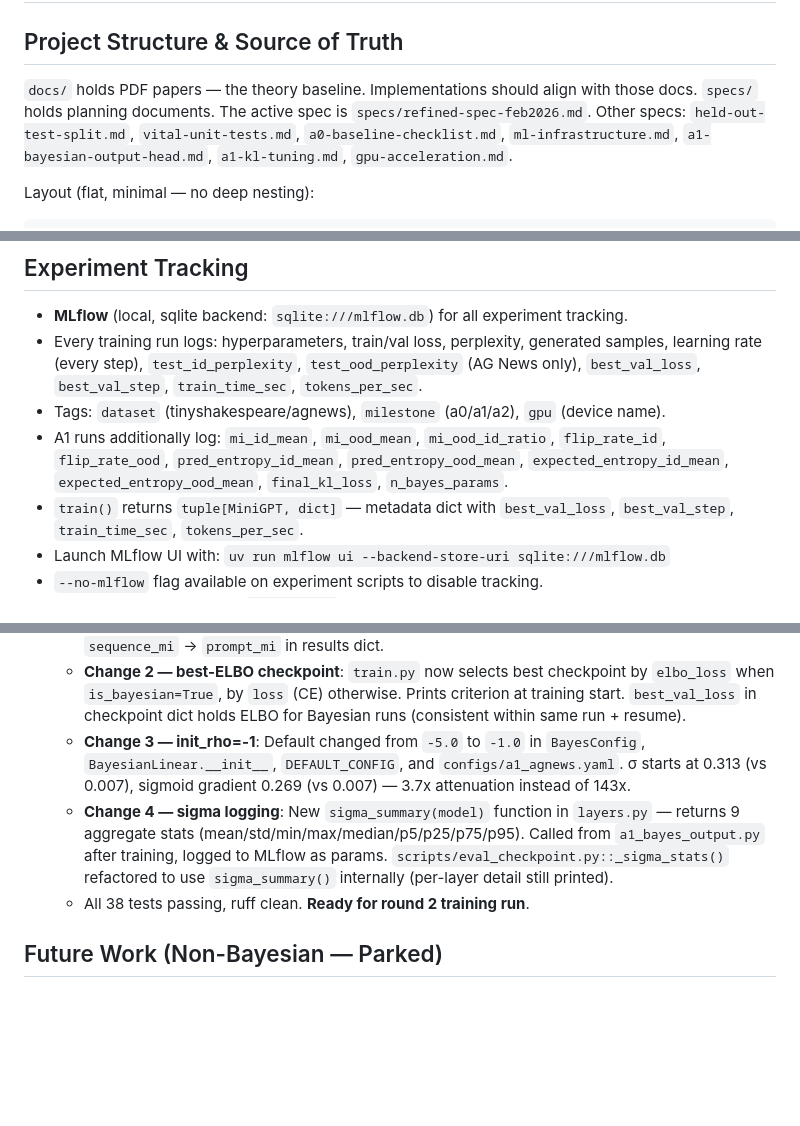
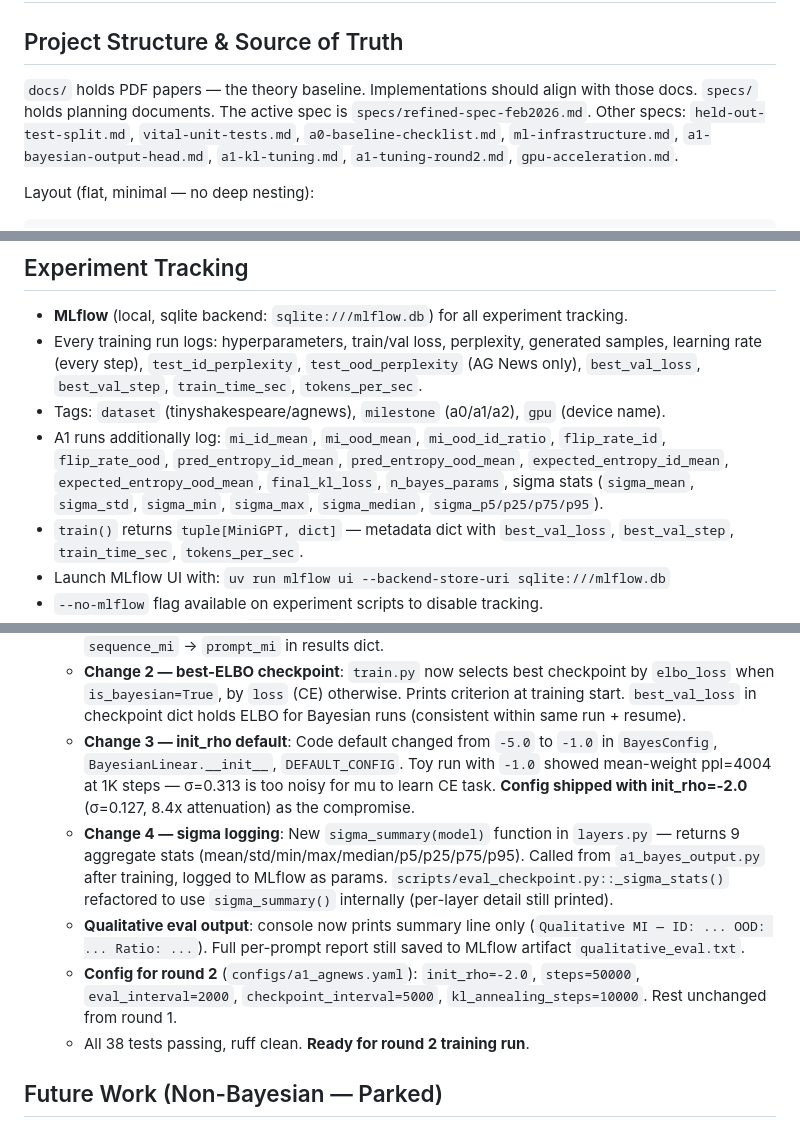
Before and after one commit to avdolgikh/bayesian-llm, a Markdown page: AGENTS.md, 3 parts joined by grey strips. Rendered like a GitHub page; blank space fills up the shorter version.

````diff
--- a/AGENTS.md
+++ b/AGENTS.md
@@ -2,7 +2,7 @@
 
 ## Project Structure & Source of Truth
 `docs/` holds PDF papers — the theory baseline. Implementations should align with those docs.
-`specs/` holds planning documents. The active spec is `specs/refined-spec-feb2026.md`. Other specs: `held-out-test-split.md`, `vital-unit-tests.md`, `a0-baseline-checklist.md`, `ml-infrastructure.md`, `a1-bayesian-output-head.md`, `a1-kl-tuning.md`, `gpu-acceleration.md`.
+`specs/` holds planning documents. The active spec is `specs/refined-spec-feb2026.md`. Other specs: `held-out-test-split.md`, `vital-unit-tests.md`, `a0-baseline-checklist.md`, `ml-infrastructure.md`, `a1-bayesian-output-head.md`, `a1-kl-tuning.md`, `a1-tuning-round2.md`, `gpu-acceleration.md`.
 
 Layout (flat, minimal — no deep nesting):
 ```
@@ -56,7 +56,7 @@ data/             # Local datasets (gitignored; document provenance in README.md
 - **MLflow** (local, sqlite backend: `sqlite:///mlflow.db`) for all experiment tracking.
 - Every training run logs: hyperparameters, train/val loss, perplexity, generated samples, learning rate (every step), `test_id_perplexity`, `test_ood_perplexity` (AG News only), `best_val_loss`, `best_val_step`, `train_time_sec`, `tokens_per_sec`.
 - Tags: `dataset` (tinyshakespeare/agnews), `milestone` (a0/a1/a2), `gpu` (device name).
-- A1 runs additionally log: `mi_id_mean`, `mi_ood_mean`, `mi_ood_id_ratio`, `flip_rate_id`, `flip_rate_ood`, `pred_entropy_id_mean`, `pred_entropy_ood_mean`, `expected_entropy_id_mean`, `expected_entropy_ood_mean`, `final_kl_loss`, `n_bayes_params`.
+- A1 runs additionally log: `mi_id_mean`, `mi_ood_mean`, `mi_ood_id_ratio`, `flip_rate_id`, `flip_rate_ood`, `pred_entropy_id_mean`, `pred_entropy_ood_mean`, `expected_entropy_id_mean`, `expected_entropy_ood_mean`, `final_kl_loss`, `n_bayes_params`, sigma stats (`sigma_mean`, `sigma_std`, `sigma_min`, `sigma_max`, `sigma_median`, `sigma_p5/p25/p75/p95`).
 - `train()` returns `tuple[MiniGPT, dict]` — metadata dict with `best_val_loss`, `best_val_step`, `train_time_sec`, `tokens_per_sec`.
 - Launch MLflow UI with: `uv run mlflow ui --backend-store-uri sqlite:///mlflow.db`
 - `--no-mlflow` flag available on experiment scripts to disable tracking.
@@ -282,8 +282,10 @@ Do not commit secrets or large binaries. Use `.env` (ignored) and provide `.env.
 - **2026-02-26:** A1 tuning round 2 — four fixes implemented (spec: `specs/a1-tuning-round2.md`):
   - **Change 1 — qualitative MI fix**: `_run_qualitative_eval` now scores MI on **prompt tokens** (the real ID/OOD text), not on model-generated continuations. Generation still displayed for human inspection but no longer used for MI scoring. Variable naming: `cont_mi` → `prompt_mi`, `sequence_mi` → `prompt_mi` in results dict.
   - **Change 2 — best-ELBO checkpoint**: `train.py` now selects best checkpoint by `elbo_loss` when `is_bayesian=True`, by `loss` (CE) otherwise. Prints criterion at training start. `best_val_loss` in checkpoint dict holds ELBO for Bayesian runs (consistent within same run + resume).
-  - **Change 3 — init_rho=-1**: Default changed from `-5.0` to `-1.0` in `BayesConfig`, `BayesianLinear.__init__`, `DEFAULT_CONFIG`, and `configs/a1_agnews.yaml`. σ starts at 0.313 (vs 0.007), sigmoid gradient 0.269 (vs 0.007) — 3.7x attenuation instead of 143x.
+  - **Change 3 — init_rho default**: Code default changed from `-5.0` to `-1.0` in `BayesConfig`, `BayesianLinear.__init__`, `DEFAULT_CONFIG`. Toy run with `-1.0` showed mean-weight ppl=4004 at 1K steps — σ=0.313 is too noisy for mu to learn CE task. **Config shipped with init_rho=-2.0** (σ=0.127, 8.4x attenuation) as the compromise.
   - **Change 4 — sigma logging**: New `sigma_summary(model)` function in `layers.py` — returns 9 aggregate stats (mean/std/min/max/median/p5/p25/p75/p95). Called from `a1_bayes_output.py` after training, logged to MLflow as params. `scripts/eval_checkpoint.py::_sigma_stats()` refactored to use `sigma_summary()` internally (per-layer detail still printed).
+  - **Qualitative eval output**: console now prints summary line only (`Qualitative MI — ID: ... OOD: ... Ratio: ...`). Full per-prompt report still saved to MLflow artifact `qualitative_eval.txt`.
+  - **Config for round 2** (`configs/a1_agnews.yaml`): `init_rho=-2.0`, `steps=50000`, `eval_interval=2000`, `checkpoint_interval=5000`, `kl_annealing_steps=10000`. Rest unchanged from round 1.
   - All 38 tests passing, ruff clean. **Ready for round 2 training run**.
 
 ## Future Work (Non-Bayesian — Parked)
````
Also changed, not shown: other parts of AGENTS.md (+2 -2 lines).
